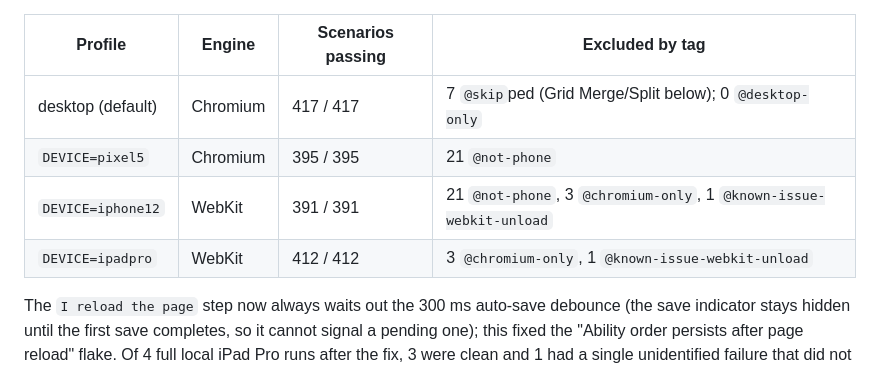
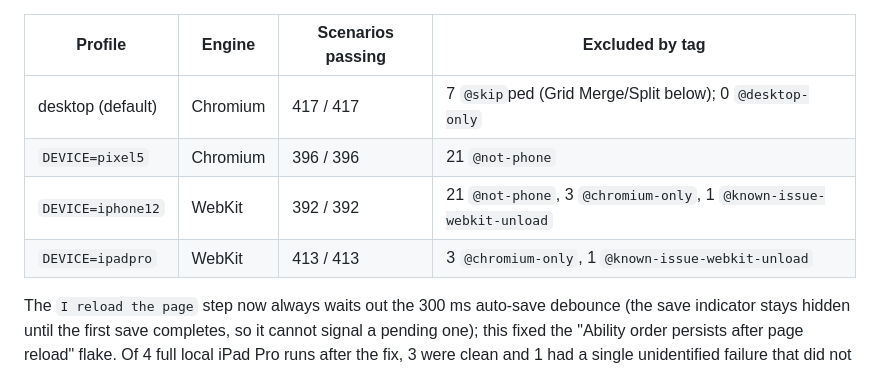
Before and after one commit to PeregrinTooc/numenera, a Markdown page: docs/TODO.md, the part around the change. Rendered like a GitHub page.

Commit message:
docs(todo): count the unload-flush scenario on every device profile
Co-Authored-By: Claude Opus 5.5 <noreply@anthropic.com>

Claude-Session: https://claude.ai/code/session_01QYpgGtqpoqhR9nCCr1s3Dr

```diff
--- a/docs/TODO.md
+++ b/docs/TODO.md
@@ -51,9 +51,9 @@ runs the Cucumber suite once per Rule 9 device profile (`DEVICE`, see
 | Profile           | Engine   | Scenarios passing | Excluded by tag                                                     |
 | ----------------- | -------- | ----------------- | ------------------------------------------------------------------- |
 | desktop (default) | Chromium | 417 / 417         | 7 `@skip`ped (Grid Merge/Split below); 0 `@desktop-only`            |
-| `DEVICE=pixel5`   | Chromium | 395 / 395         | 21 `@not-phone`                                                     |
-| `DEVICE=iphone12` | WebKit   | 391 / 391         | 21 `@not-phone`, 3 `@chromium-only`, 1 `@known-issue-webkit-unload` |
-| `DEVICE=ipadpro`  | WebKit   | 412 / 412         | 3 `@chromium-only`, 1 `@known-issue-webkit-unload`                  |
+| `DEVICE=pixel5`   | Chromium | 396 / 396         | 21 `@not-phone`                                                     |
+| `DEVICE=iphone12` | WebKit   | 392 / 392         | 21 `@not-phone`, 3 `@chromium-only`, 1 `@known-issue-webkit-unload` |
+| `DEVICE=ipadpro`  | WebKit   | 413 / 413         | 3 `@chromium-only`, 1 `@known-issue-webkit-unload`                  |
 
 The `I reload the page` step now always waits out the 300 ms auto-save debounce
 (the save indicator stays hidden until the first save completes, so it cannot
```
